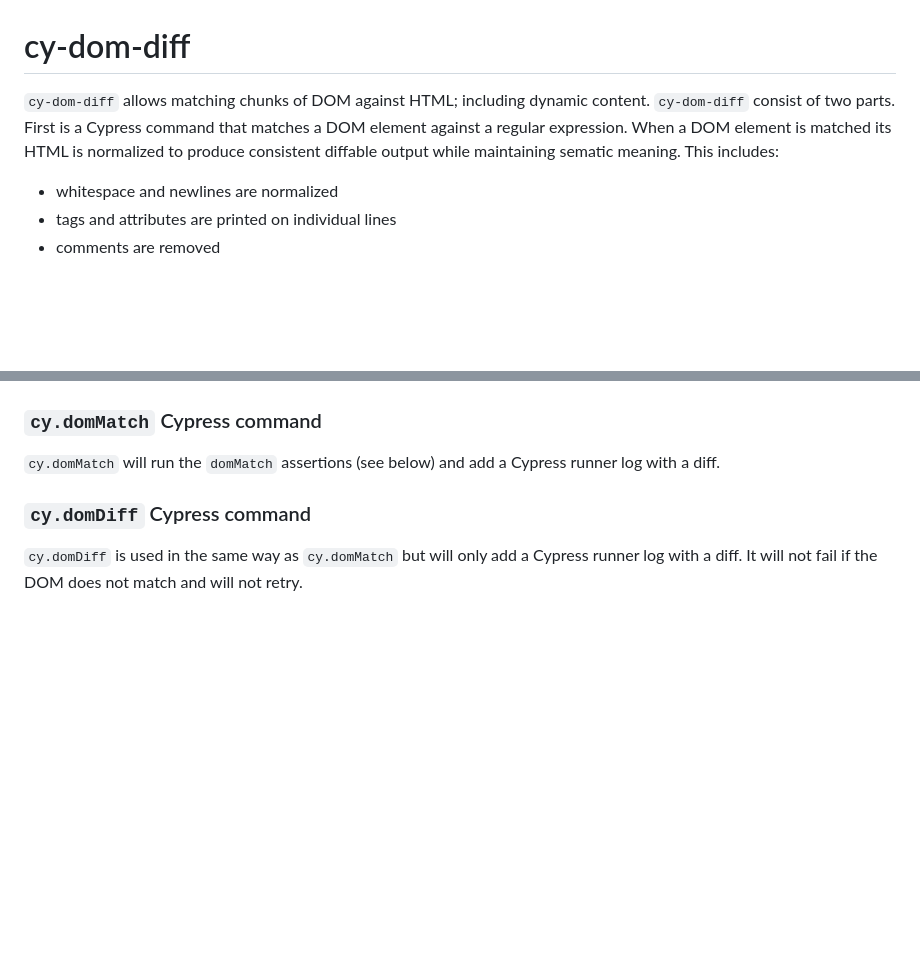
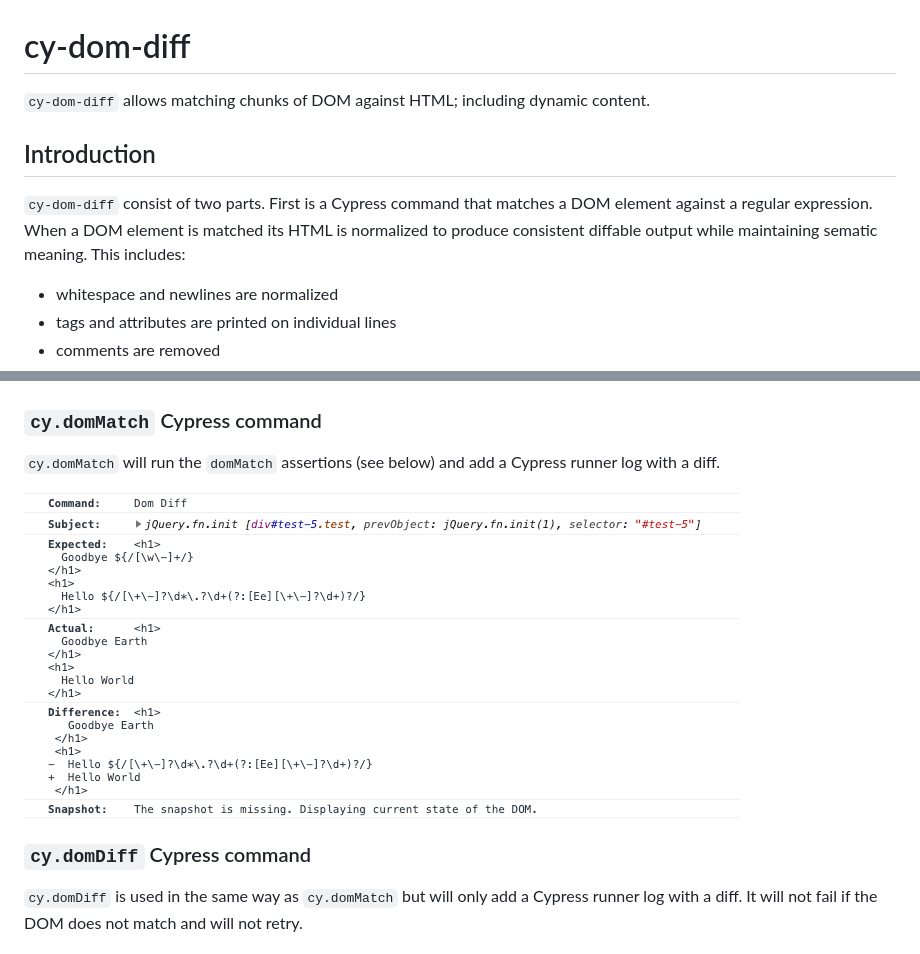
Before and after one commit to swimlane/cy-dom-diff, a Markdown page: README.md, 2 parts joined by grey strips. Rendered like a GitHub page; pictures changed too: diff.png (added); blank space fills up the shorter version.

```diff
--- a/README.md
+++ b/README.md
@@ -1,6 +1,10 @@
 # cy-dom-diff
 
-`cy-dom-diff` allows matching chunks of DOM against HTML; including dynamic content.  `cy-dom-diff` consist of two parts.  First is a Cypress command that matches a DOM element against a regular expression.  When a DOM element is matched its HTML is normalized to produce consistent diffable output while maintaining sematic meaning.  This includes:
+`cy-dom-diff` allows matching chunks of DOM against HTML; including dynamic content.
+
+## Introduction
+
+`cy-dom-diff` consist of two parts.  First is a Cypress command that matches a DOM element against a regular expression.  When a DOM element is matched its HTML is normalized to produce consistent diffable output while maintaining sematic meaning.  This includes:
 
 * whitespace and newlines are normalized
 * tags and attributes are printed on individual lines
@@ -40,6 +44,8 @@ cy.get('#clock').domMatch(html`
 
 `cy.domMatch` will run the `domMatch` assertions (see below) and add a Cypress runner log with a diff.
 
+![](diff.png)
+
 ### `cy.domDiff` Cypress command
 
 `cy.domDiff` is used in the same way as `cy.domMatch` but will only add a Cypress runner log with a diff.  It will not fail if the DOM does not match and will not retry.
```
Also changed, not shown: 8 other files.
